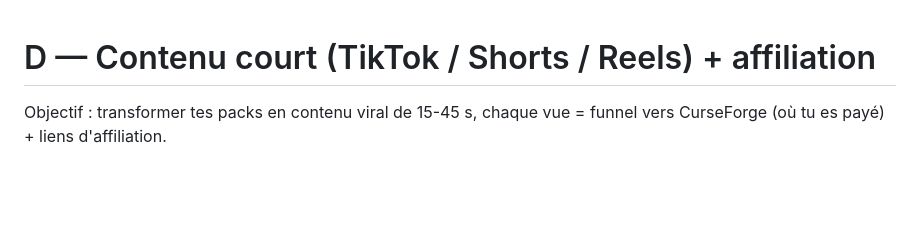
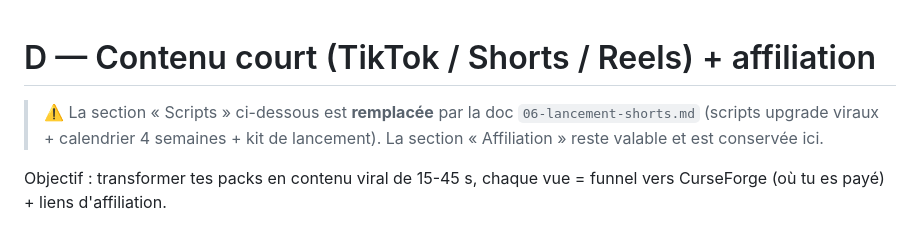
Before and after one commit to fliflightrl-lab/fliflight-mods, a Markdown page: docs/optimisation/04-contenu-court-affiliation.md, the part around the change. Drawn GitHub-style; blank space fills up the shorter version.

Commit message:
docs: kit de lancement Shorts/TikTok/IG (12 concepts, scripts viraux, funnel)

```diff
--- a/docs/optimisation/04-contenu-court-affiliation.md
+++ b/docs/optimisation/04-contenu-court-affiliation.md
@@ -1,4 +1,8 @@
 # D — Contenu court (TikTok / Shorts / Reels) + affiliation
+
+> ⚠️ La section « Scripts » ci-dessous est **remplacée** par la doc `06-lancement-shorts.md`
+> (scripts upgrade viraux + calendrier 4 semaines + kit de lancement). La section
+> « Affiliation » reste valable et est conservée ici.
 
 Objectif : transformer tes packs en contenu viral de 15-45 s, chaque vue = funnel vers
 CurseForge (où tu es payé) + liens d'affiliation.
```
Also changed, not shown: docs/optimisation/06-lancement-shorts.md (added, +191 -0 lines).
